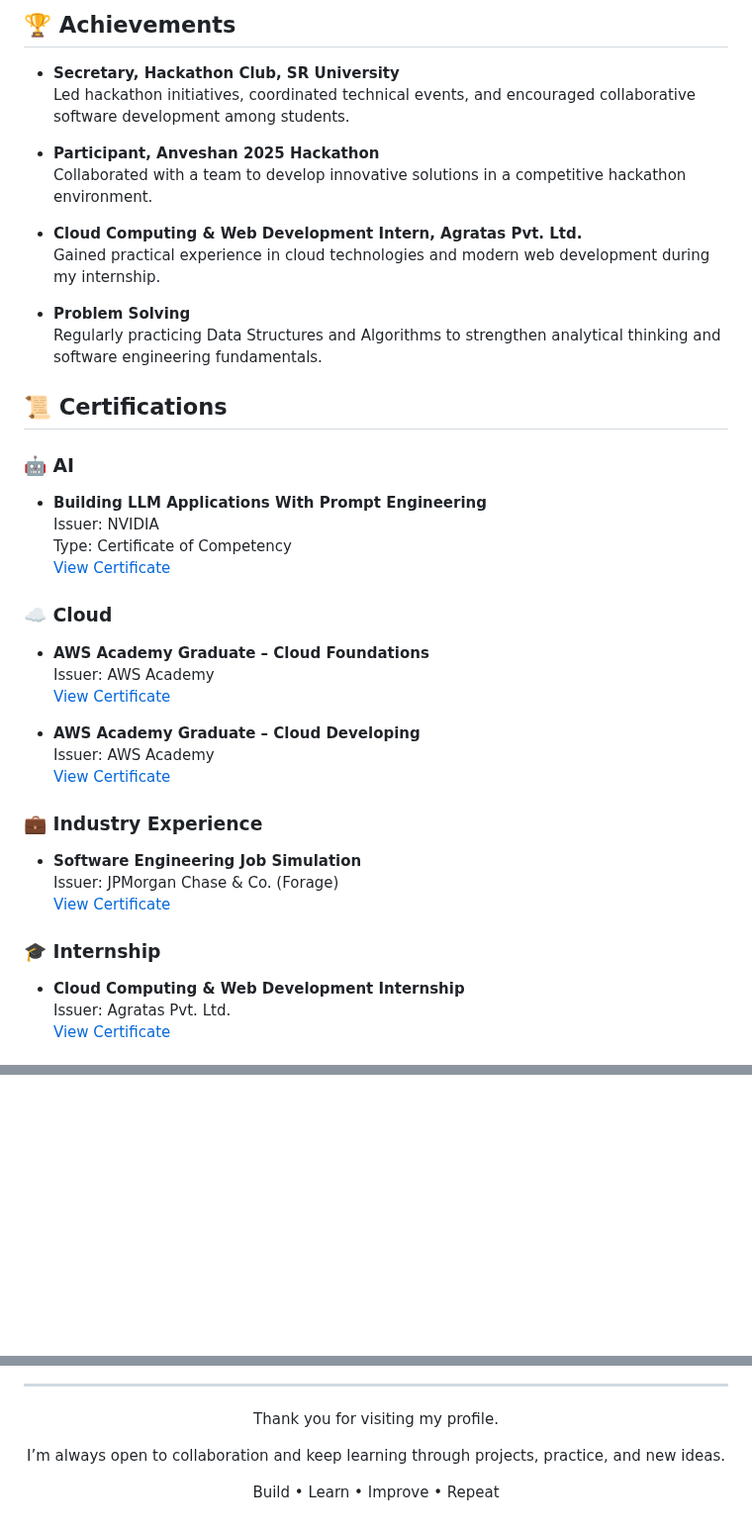
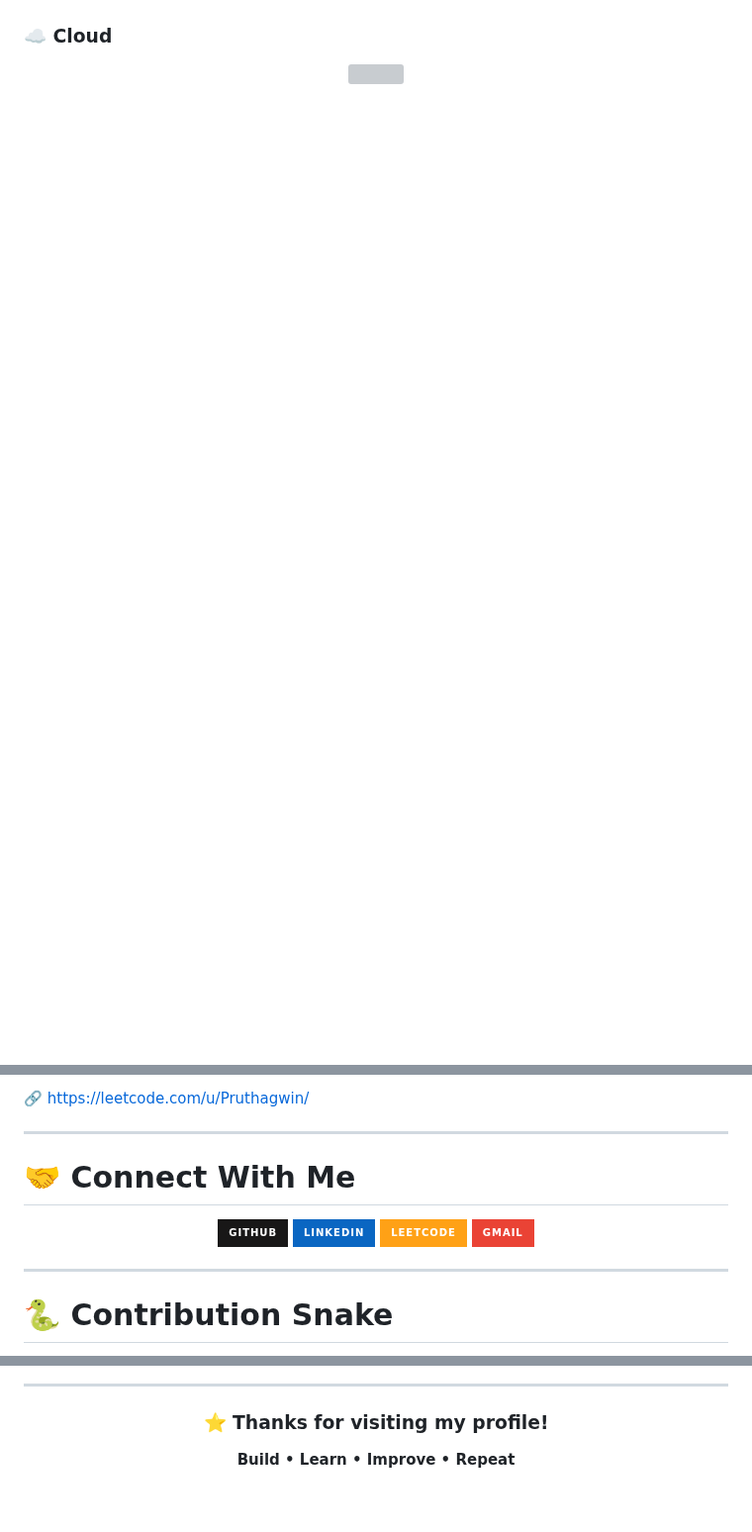
Before and after one commit to pruthagwin123/pruthagwin123, a Markdown page: README.md, 3 parts joined by grey strips. Shown at 99% size. Drawn GitHub-style; badges without logos; blank space fills up the shorter version; grey boxes are pictures that could not be loaded.

```diff
--- a/README.md
+++ b/README.md
@@ -156,45 +73,7 @@ These projects reflect my hands-on work in full-stack development, real-time int
-## 🏆 Achievements
-
-- **Secretary, Hackathon Club, SR University**
-  Led hackathon initiatives, coordinated technical events, and encouraged collaborative software development among students.
-
-- **Participant, Anveshan 2025 Hackathon**
-  Collaborated with a team to develop innovative solutions in a competitive hackathon environment.
-
-- **Cloud Computing & Web Development Intern, Agratas Pvt. Ltd.**
-  Gained practical experience in cloud technologies and modern web development during my internship.
-
-- **Problem Solving**
-  Regularly practicing Data Structures and Algorithms to strengthen analytical thinking and software engineering fundamentals.
-
-## 📜 Certifications
-
-### 🤖 AI
-
-- **Building LLM Applications With Prompt Engineering**
-  Issuer: NVIDIA
-  Type: Certificate of Competency
-  [View Certificate](#)
 
 ### ☁️ Cloud
 
-- **AWS Academy Graduate – Cloud Foundations**
-  Issuer: AWS Academy
-  [View Certificate](#)
+<p align="center">
+<img src="https://skillicons.dev/icons?i=aws,docker"/>
+</p>
 
-- **AWS Academy Graduate – Cloud Developing**
-  Issuer: AWS Academy
-  [View Certificate](#)
-
-### 💼 Industry Experience
-
-- **Software Engineering Job Simulation**
-  Issuer: JPMorgan Chase & Co. (Forage)
-  [View Certificate](#)
-
-### 🎓 Internship
-
-- **Cloud Computing & Web Development Internship**
-  Issuer: Agratas Pvt. Ltd.
-  [View Certificate](#)
-
@@ -254,0 +188,30 @@ This section highlights my coding activity, consistency, and the technologies I
+🔗 https://leetcode.com/u/Pruthagwin/
+
+---
+
+# 🤝 Connect With Me
+
+<p align="center">
+
+<a href="https://github.com/pruthagwin123">
+<img src="https://img.shields.io/badge/GitHub-181717?style=for-the-badge&logo=github"/>
+</a>
+
+<a href="https://www.linkedin.com/in/pruthagwin-challuri/">
+<img src="https://img.shields.io/badge/LinkedIn-0A66C2?style=for-the-badge&logo=linkedin"/>
+</a>
+
+<a href="https://leetcode.com/u/Pruthagwin/">
+<img src="https://img.shields.io/badge/LeetCode-FFA116?style=for-the-badge&logo=leetcode"/>
+</a>
+
+<a href="mailto:pruthagwinch@gmail.com">
+<img src="https://img.shields.io/badge/Gmail-EA4335?style=for-the-badge&logo=gmail"/>
+</a>
+
+</p>
+
+---
+
+# 🐍 Contribution Snake
+
@@ -257,10 +225,8 @@ This section highlights my coding activity, consistency, and the technologies I
 
 <div align="center">
 
-Thank you for visiting my profile.
+### ⭐ Thanks for visiting my profile!
 
-I’m always open to collaboration and keep learning through projects, practice, and new ideas.
-
-Build • Learn • Improve • Repeat
+**Build • Learn • Improve • Repeat**
 
 </div>
```
Also changed, not shown: other parts of README.md (+149 -173 lines), assets/homebites.png, assets/profile.png, 1 other file.
